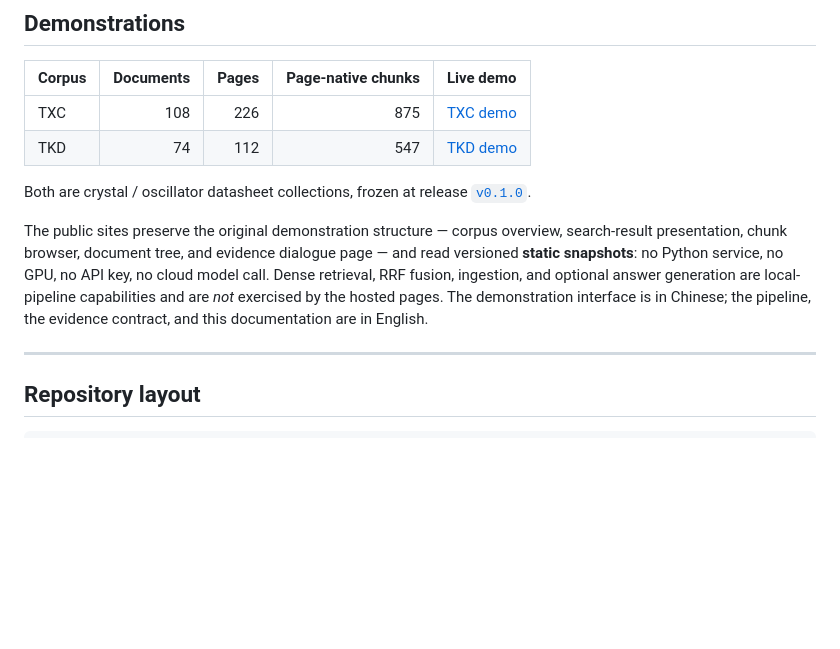
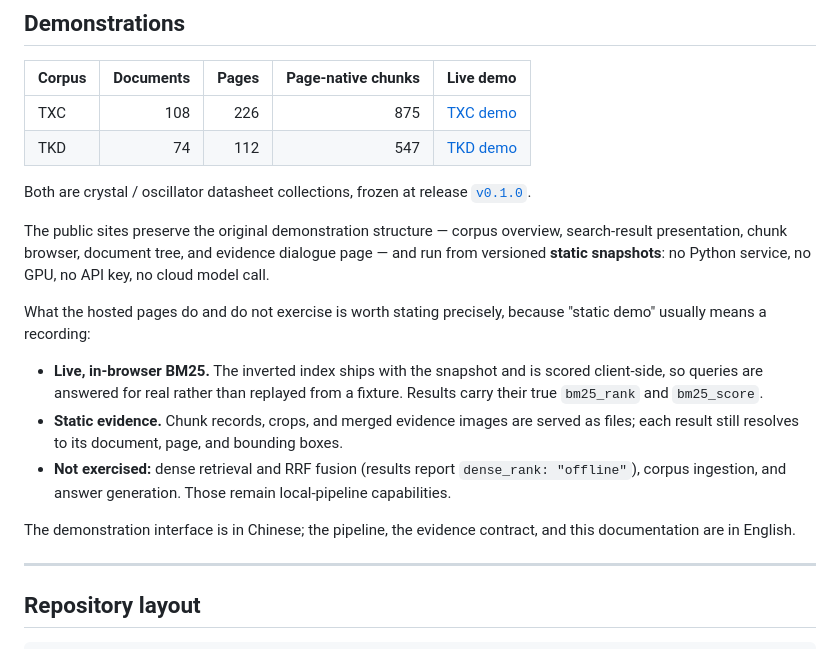
Before and after one commit to zzkws/Layout-Aware-RAG, a Markdown page: README.md, the part around the change. Rendered like a GitHub page; blank space fills up the shorter version.

Commit message:
docs: state precisely what the hosted demos compute
The sites run live BM25 in the browser against the shipped inverted index,
rather than replaying fixtures; dense retrieval and RRF are the parts that
are offline. Saying only "static snapshot" undersold the first and left the
second ambiguous.

Co-Authored-By: Claude Opus 5 <noreply@anthropic.com>

```diff
--- a/README.md
+++ b/README.md
@@ -277,11 +277,23 @@ Both are crystal / oscillator datasheet collections, frozen at release
 
 The public sites preserve the original demonstration structure — corpus overview,
 search-result presentation, chunk browser, document tree, and evidence dialogue
-page — and read versioned **static snapshots**: no Python service, no GPU, no API
-key, no cloud model call. Dense retrieval, RRF fusion, ingestion, and optional
-answer generation are local-pipeline capabilities and are *not* exercised by the
-hosted pages. The demonstration interface is in Chinese; the pipeline, the evidence
-contract, and this documentation are in English.
+page — and run from versioned **static snapshots**: no Python service, no GPU, no
+API key, no cloud model call.
+
+What the hosted pages do and do not exercise is worth stating precisely, because
+"static demo" usually means a recording:
+
+- **Live, in-browser BM25.** The inverted index ships with the snapshot and is
+  scored client-side, so queries are answered for real rather than replayed from a
+  fixture. Results carry their true `bm25_rank` and `bm25_score`.
+- **Static evidence.** Chunk records, crops, and merged evidence images are served
+  as files; each result still resolves to its document, page, and bounding boxes.
+- **Not exercised:** dense retrieval and RRF fusion (results report
+  `dense_rank: "offline"`), corpus ingestion, and answer generation. Those remain
+  local-pipeline capabilities.
+
+The demonstration interface is in Chinese; the pipeline, the evidence contract, and
+this documentation are in English.
 
 ---
 
```
